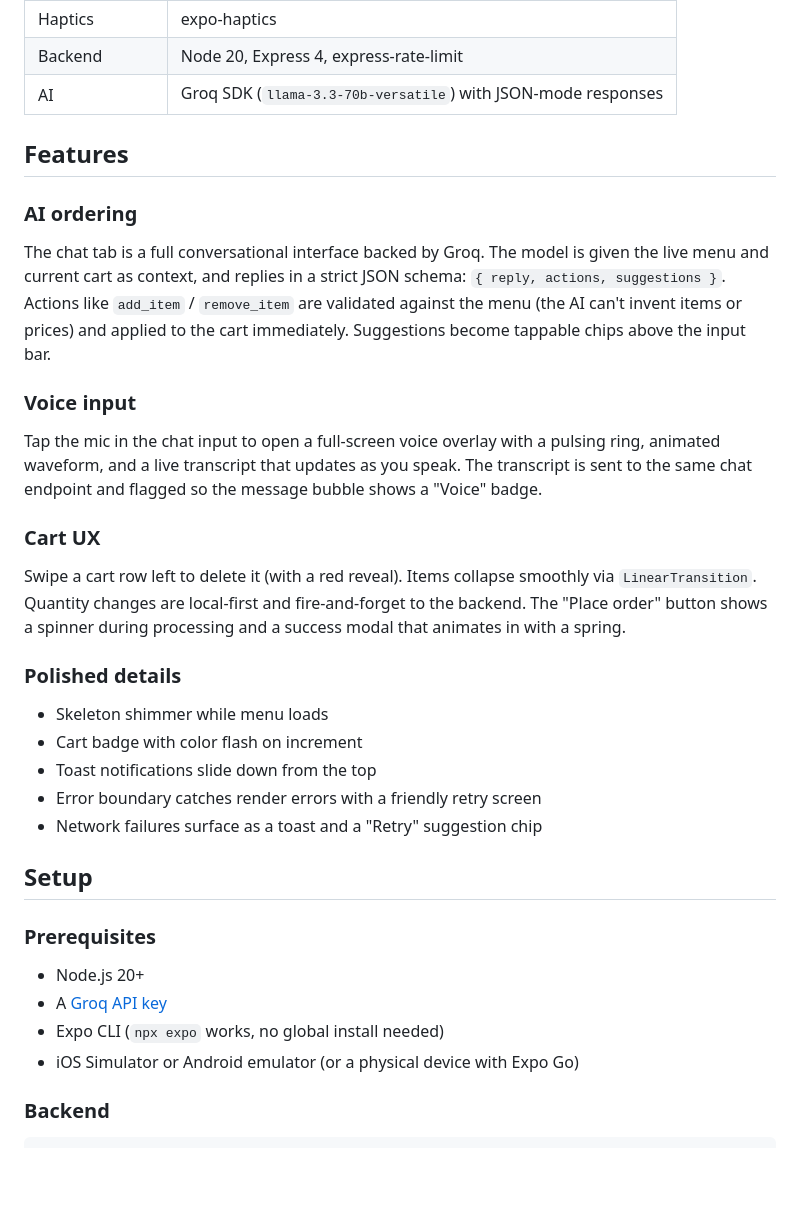
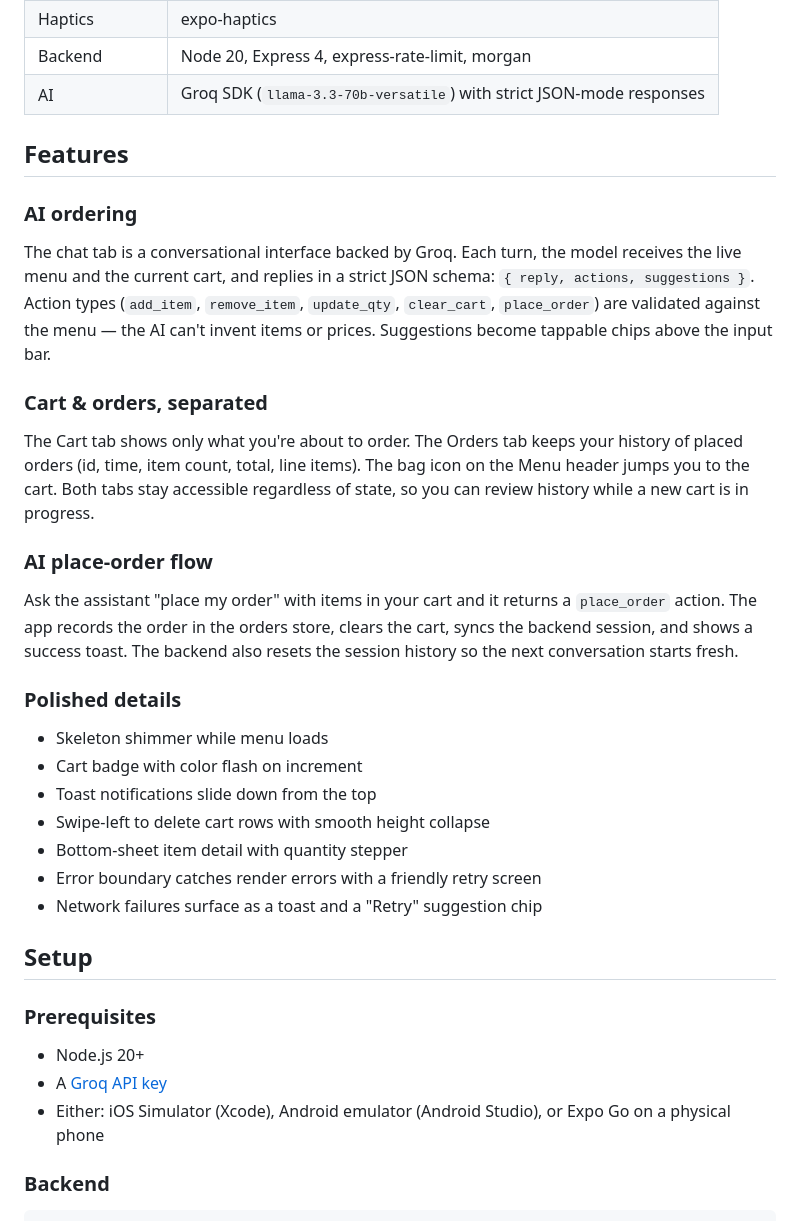
Before and after one commit to pavan-garlapati/intelligent-bistro, a Markdown page: README.md, the part around one of its changes. Rendered like a GitHub page; blank space fills up the shorter version.

```diff
--- a/README.md
+++ b/README.md
@@ -30,22 +33,24 @@ _Screenshots placeholder — drop images into `/docs/screenshots` and link them
 | Haptics | expo-haptics |
-| Backend | Node 20, Express 4, express-rate-limit |
-| AI | Groq SDK (`llama-3.3-70b-versatile`) with JSON-mode responses |
+| Backend | Node 20, Express 4, express-rate-limit, morgan |
+| AI | Groq SDK (`llama-3.3-70b-versatile`) with strict JSON-mode responses |
 
 ## Features
 
 ### AI ordering
-The chat tab is a full conversational interface backed by Groq. The model is given the live menu and current cart as context, and replies in a strict JSON schema: `{ reply, actions, suggestions }`. Actions like `add_item` / `remove_item` are validated against the menu (the AI can't invent items or prices) and applied to the cart immediately. Suggestions become tappable chips above the input bar.
+The chat tab is a conversational interface backed by Groq. Each turn, the model receives the live menu and the current cart, and replies in a strict JSON schema: `{ reply, actions, suggestions }`. Action types (`add_item`, `remove_item`, `update_qty`, `clear_cart`, `place_order`) are validated against the menu — the AI can't invent items or prices. Suggestions become tappable chips above the input bar.
 
-### Voice input
-Tap the mic in the chat input to open a full-screen voice overlay with a pulsing ring, animated waveform, and a live transcript that updates as you speak. The transcript is sent to the same chat endpoint and flagged so the message bubble shows a "Voice" badge.
+### Cart & orders, separated
+The Cart tab shows only what you're about to order. The Orders tab keeps your history of placed orders (id, time, item count, total, line items). The bag icon on the Menu header jumps you to the cart. Both tabs stay accessible regardless of state, so you can review history while a new cart is in progress.
 
-### Cart UX
-Swipe a cart row left to delete it (with a red reveal). Items collapse smoothly via `LinearTransition`. Quantity changes are local-first and fire-and-forget to the backend. The "Place order" button shows a spinner during processing and a success modal that animates in with a spring.
+### AI place-order flow
+Ask the assistant "place my order" with items in your cart and it returns a `place_order` action. The app records the order in the orders store, clears the cart, syncs the backend session, and shows a success toast. The backend also resets the session history so the next conversation starts fresh.
 
 ### Polished details
 - Skeleton shimmer while menu loads
 - Cart badge with color flash on increment
 - Toast notifications slide down from the top
+- Swipe-left to delete cart rows with smooth height collapse
+- Bottom-sheet item detail with quantity stepper
 - Error boundary catches render errors with a friendly retry screen
 - Network failures surface as a toast and a "Retry" suggestion chip
 
@@ -54,8 +59,7 @@ Swipe a cart row left to delete it (with a red reveal). Items collapse smoothly
 ### Prerequisites
 - Node.js 20+
 - A [Groq API key](https://console.groq.com/keys)
-- Expo CLI (`npx expo` works, no global install needed)
-- iOS Simulator or Android emulator (or a physical device with Expo Go)
+- Either: iOS Simulator (Xcode), Android emulator (Android Studio), or Expo Go on a physical phone
 
 ### Backend
 
```
Also changed, not shown: other parts of README.md (+35 -29 lines), docs/screenshots/cart.png (added), docs/screenshots/chat-cart-update.png (added), docs/screenshots/chat-place-order.png (added), docs/screenshots/menu.png (added), docs/screenshots/order-success.png (added), docs/screenshots/orders.png (added), 5 other files.
